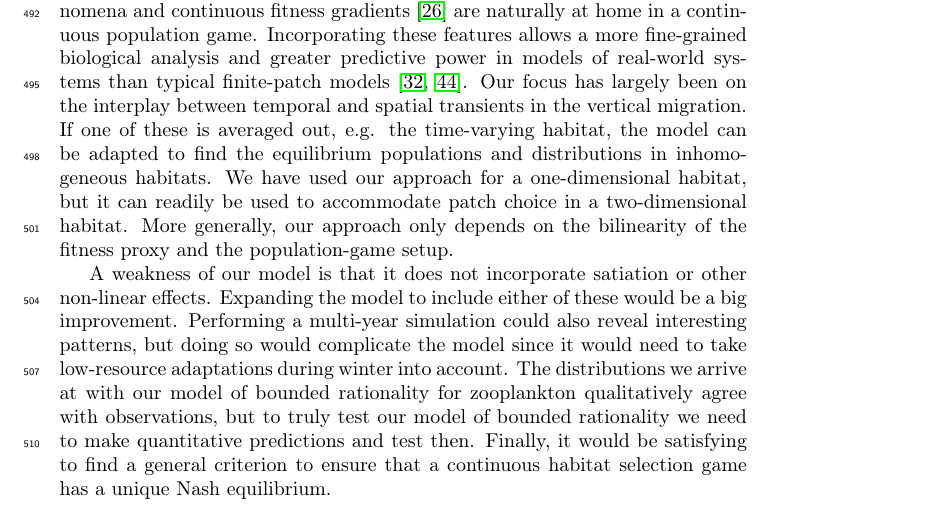
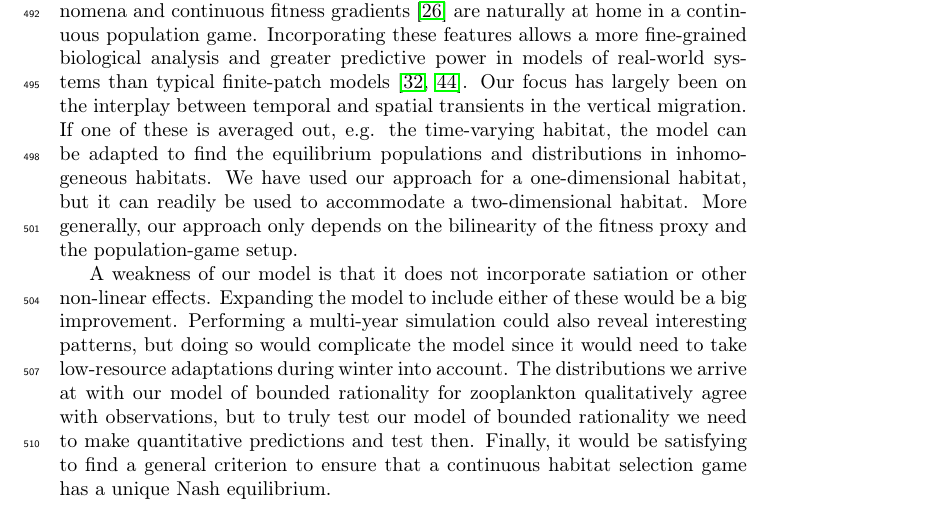
Before and after one commit to jemff/food_web, a LaTeX paper (results/main.tex, which reads results/discussion.tex): part of page 19 of 24, cut so that both start at the same text. Compiled offline with pdfLaTeX.

Commit message:
Updated the discussion

```diff
--- a/results/discussion.tex
+++ b/results/discussion.tex
@@ -35,7 +35,7 @@ Overall, our approach is only possible due to an influence from the theory of ma
 
 
 \todo[inline]{Udmærkede elementer i diskussionen, men den bør struktureres klarere. Det specifikke omkring vertikale vandringer er står fint; .}
-Our population model with the vertical migration shows that transient phenomena and continuous fitness gradients \citep{kawecki2004conceptual} are naturally at home in a continuous population game. Incorporating these features allows a more fine-grained biological analysis and greater predictive power in models of real-world systems than typical finite-patch models \citep{kvrivan2008ideal, sadowski2019predator}. Our focus has largely been on the interplay between temporal and spatial transients in the vertical migration. If one of these is averaged out, e.g. the time-varying habitat, the model can be adapted to find the equilibrium populations and distributions in inhomogeneous habitats. We have used our approach for a one-dimensional habitat, but it can readily be used to accommodate patch choice in a two-dimensional habitat. More generally, our approach only depends on the bilinearity of the fitness proxy and the population-game setup.
+Our population model with the vertical migration shows that transient phenomena and continuous fitness gradients \citep{kawecki2004conceptual} are naturally at home in a continuous population game. Incorporating these features allows a more fine-grained biological analysis and greater predictive power in models of real-world systems than typical finite-patch models \citep{kvrivan2008ideal, sadowski2019predator}. Our focus has largely been on the interplay between temporal and spatial transients in the vertical migration. If one of these is averaged out, e.g. the time-varying habitat, the model can be adapted to find the equilibrium populations and distributions in inhomogeneous habitats. We have used our approach for a one-dimensional habitat, but it can readily be used to accommodate a two-dimensional habitat. More generally, our approach only depends on the bilinearity of the fitness proxy and the population-game setup.
 
 
 %Our model can be used almost without modifications to model the population dynamics of complex aquatic communities \citep{pinti2019trophic}.  As an example, by using a Leslie matrix approach ontogenics could potentially be incorporated in the model. Doing so could potentially expand the model to handle life-cycle optimization.
```
